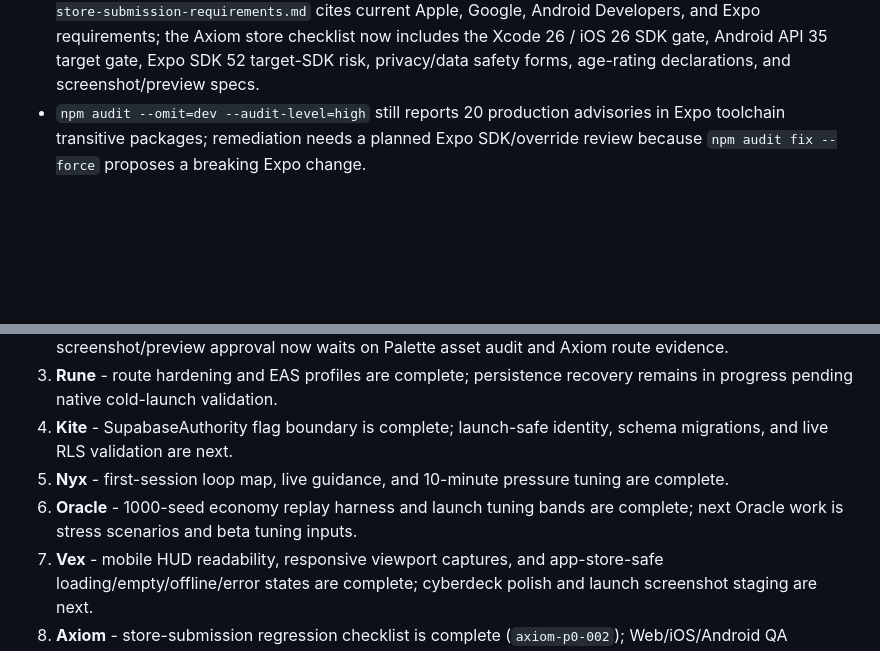
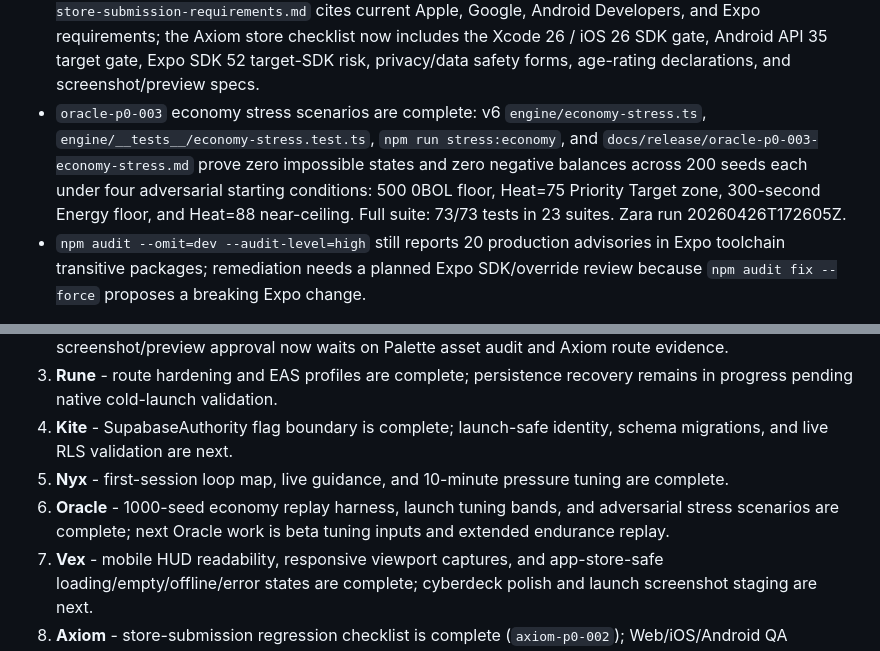
Before and after one commit to GHX5T-SOL/Dev-lab-of-CyberTrader-Age-of-Pantheon-, a Markdown page: TASKS.md, 2 parts joined by grey strips. Drawn GitHub-style; blank space fills up the shorter version.

```diff
--- a/TASKS.md
+++ b/TASKS.md
@@ -42,6 +42,7 @@ Current external checks on 2026-04-26:
 - `vex-p1-003` diegetic system states are complete: v6 `docs/release/vex-p1-003-system-states.md` documents shared loading, empty, offline, and error panels; route recovery, login validation, terminal locks, empty positions/news/notifications, Settings local-mode disclosure, and safe store catch messages now avoid raw technical copy. Validation recorded in v6: `npm run typecheck`, `npm test -- --runInBand`, and `npx expo export --platform web`.
 - `reel-p0-001` App Store preview storyboard is complete: v6 `docs/release/reel-p0-001-app-store-preview-storyboard.md` defines the 30-second beat sheet, named capture routes, store-safety rules, staged data needs, and Zoro approval checklist. SuperDesign capture board: `https://p.superdesign.dev/draft/e900723e-1c80-4265-8221-b9c9fe7d15b2`.
 - `cipher-p0-001` store submission requirements research is complete: v6 `docs/release/cipher-p0-001-store-submission-requirements.md` cites current Apple, Google, Android Developers, and Expo requirements; the Axiom store checklist now includes the Xcode 26 / iOS 26 SDK gate, Android API 35 target gate, Expo SDK 52 target-SDK risk, privacy/data safety forms, age-rating declarations, and screenshot/preview specs.
+- `oracle-p0-003` economy stress scenarios are complete: v6 `engine/economy-stress.ts`, `engine/__tests__/economy-stress.test.ts`, `npm run stress:economy`, and `docs/release/oracle-p0-003-economy-stress.md` prove zero impossible states and zero negative balances across 200 seeds each under four adversarial starting conditions: 500 0BOL floor, Heat=75 Priority Target zone, 300-second Energy floor, and Heat=88 near-ceiling. Full suite: 73/73 tests in 23 suites. Zara run 20260426T172605Z.
 - `npm audit --omit=dev --audit-level=high` still reports 20 production advisories in Expo toolchain transitive packages; remediation needs a planned Expo SDK/override review because `npm audit fix --force` proposes a breaking Expo change.
 
 Current native/store readiness blockers:
@@ -67,7 +68,7 @@ Current native/store readiness blockers:
 3. **Rune** - route hardening and EAS profiles are complete; persistence recovery remains in progress pending native cold-launch validation.
 4. **Kite** - SupabaseAuthority flag boundary is complete; launch-safe identity, schema migrations, and live RLS validation are next.
 5. **Nyx** - first-session loop map, live guidance, and 10-minute pressure tuning are complete.
-6. **Oracle** - 1000-seed economy replay harness and launch tuning bands are complete; next Oracle work is stress scenarios and beta tuning inputs.
+6. **Oracle** - 1000-seed economy replay harness, launch tuning bands, and adversarial stress scenarios are complete; next Oracle work is beta tuning inputs and extended endurance replay.
 7. **Vex** - mobile HUD readability, responsive viewport captures, and app-store-safe loading/empty/offline/error states are complete; cyberdeck polish and launch screenshot staging are next.
 8. **Axiom** - store-submission regression checklist is complete (`axiom-p0-002`); Web/iOS/Android QA execution against the checklist and Reel capture route (`axiom-p0-001`) is next.
 9. **Talon** - autonomous-agent safety rails are complete; rollback and incident protocol is next.
```
Also changed, not shown: docs/V6-App-Store-Readiness-Task-Map.md (+1 -0 lines), docs/automation-runs/20260426T172605Z-zara.md (added, +62 -0 lines).
